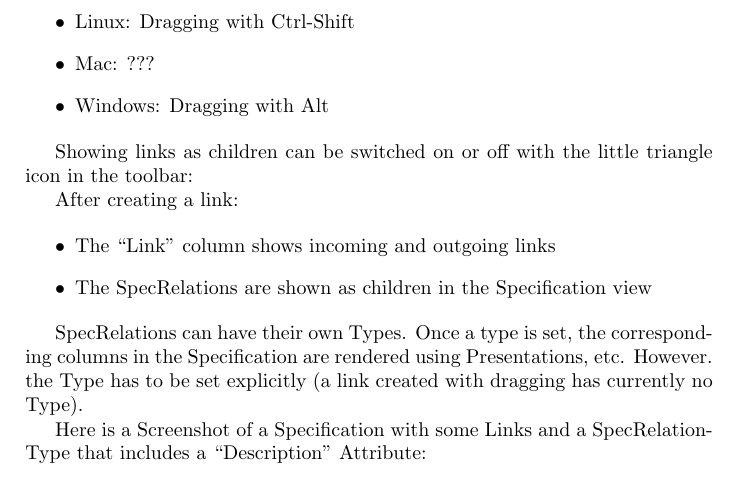
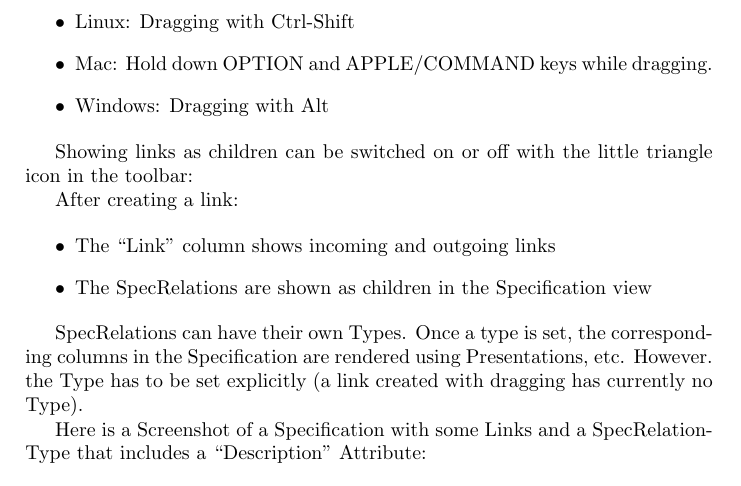
Before and after one commit to eclipse-rmf/org.eclipse.rmf.documentation, a LaTeX book (org.eclipse.rmf.documentation/rmf-latex/main.tex, which reads org.eclipse.rmf.documentation/rmf-latex/tutorial.tex): part of page 34 of 59, cut so that both start at the same text. Compiled offline with pdfLaTeX.

Commit message:
Adding link information for mac

```diff
--- a/org.eclipse.rmf.documentation/rmf-latex/tutorial.tex
+++ b/org.eclipse.rmf.documentation/rmf-latex/tutorial.tex
@@ -407,7 +407,7 @@ SpecRelations are created by ``Link-Dragging''.  This is platform specific:
 \item
   Linux: Dragging with Ctrl-Shift
 \item
-  Mac: ???
+  Mac: Hold down OPTION and APPLE/COMMAND keys while dragging.
 \item
   Windows: Dragging with Alt
 \end{itemize}
```
